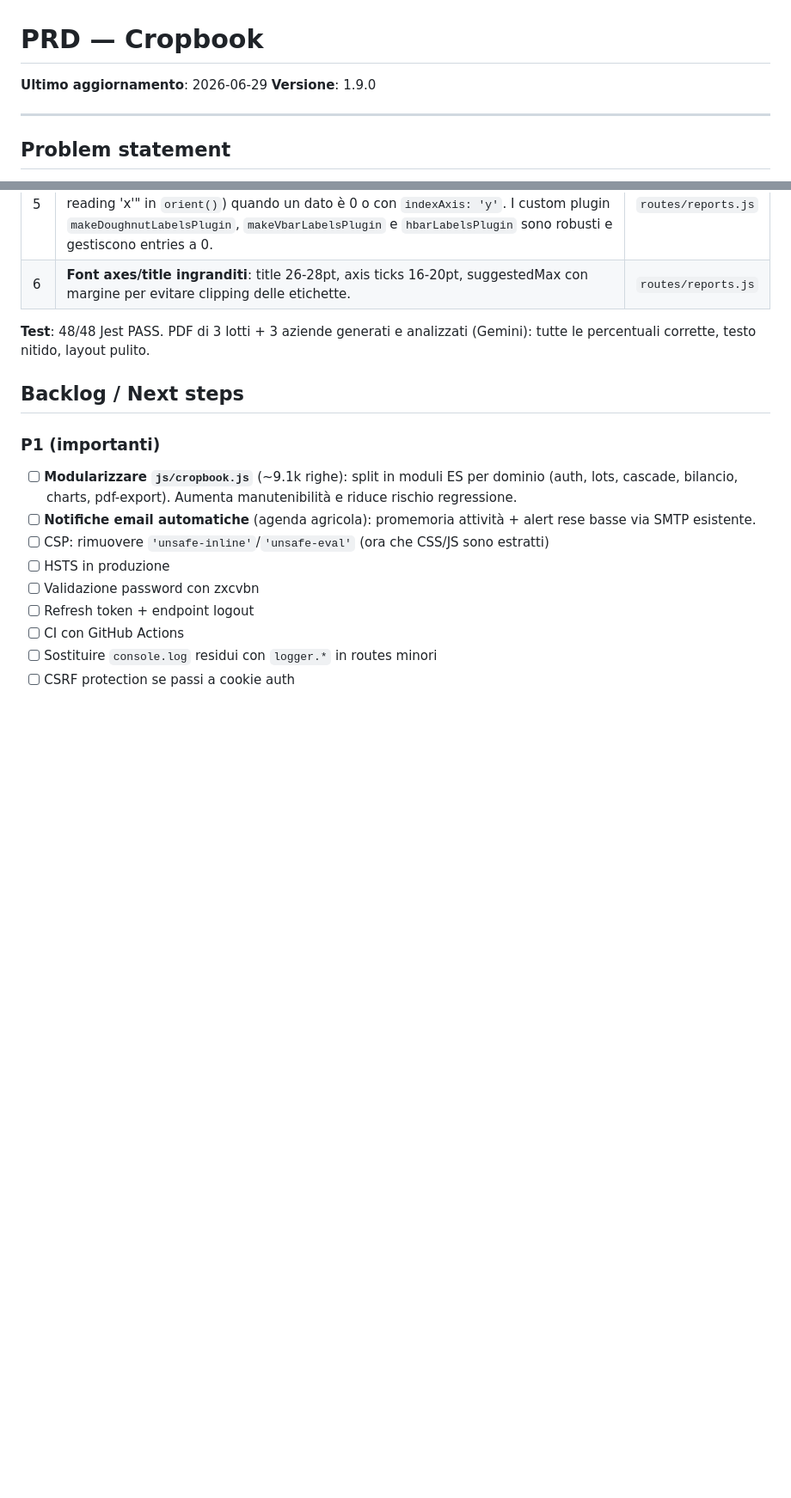
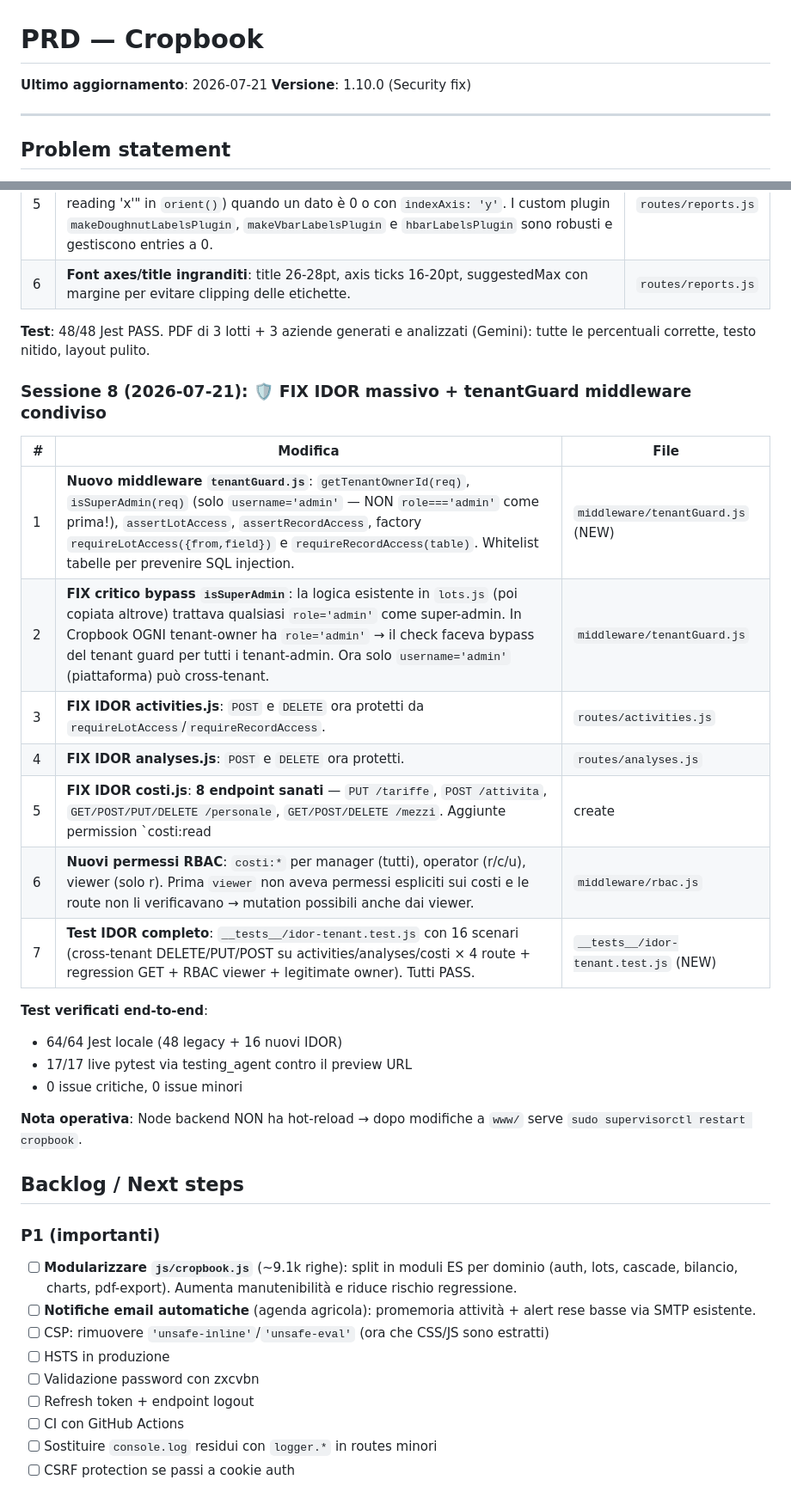
Before and after one commit to vfraschini84-png/agrimanager-backend, a Markdown page: memory/PRD.md, 2 parts joined by grey strips. Shown at 86% size. Drawn GitHub-style; blank space fills up the shorter version.

Commit message:
auto-commit for aa1db912-56f5-4d69-ad5f-e34f51749e02

```diff
--- a/memory/PRD.md
+++ b/memory/PRD.md
@@ -1,7 +1,7 @@
 # PRD — Cropbook
 
-**Ultimo aggiornamento**: 2026-06-29
-**Versione**: 1.9.0
+**Ultimo aggiornamento**: 2026-07-21
+**Versione**: 1.10.0 (Security fix)
 
 ---
 
@@ -303,6 +303,24 @@
 
 **Test**: 48/48 Jest PASS. PDF di 3 lotti + 3 aziende generati e analizzati (Gemini): tutte le percentuali corrette, testo nitido, layout pulito.
 
+### Sessione 8 (2026-07-21): 🛡️ FIX IDOR massivo + tenantGuard middleware condiviso
+| # | Modifica | File |
+|---|---|---|
+| 1 | **Nuovo middleware `tenantGuard.js`**: `getTenantOwnerId(req)`, `isSuperAdmin(req)` (solo `username='admin'` — NON `role==='admin'` come prima!), `assertLotAccess`, `assertRecordAccess`, factory `requireLotAccess({from,field})` e `requireRecordAccess(table)`. Whitelist tabelle per prevenire SQL injection. | `middleware/tenantGuard.js` (NEW) |
+| 2 | **FIX critico bypass `isSuperAdmin`**: la logica esistente in `lots.js` (poi copiata altrove) trattava qualsiasi `role='admin'` come super-admin. In Cropbook OGNI tenant-owner ha `role='admin'` → il check faceva bypass del tenant guard per tutti i tenant-admin. Ora solo `username='admin'` (piattaforma) può cross-tenant. | `middleware/tenantGuard.js` |
+| 3 | **FIX IDOR activities.js**: `POST` e `DELETE` ora protetti da `requireLotAccess`/`requireRecordAccess`. | `routes/activities.js` |
+| 4 | **FIX IDOR analyses.js**: `POST` e `DELETE` ora protetti. | `routes/analyses.js` |
+| 5 | **FIX IDOR costi.js**: **8 endpoint sanati** — `PUT /tariffe`, `POST /attivita`, `GET/POST/PUT/DELETE /personale`, `GET/POST/DELETE /mezzi`. Aggiunte permission `costi:read|create|update|delete`. Il POST `/personale` recupera ora la tariffa dal `lot.owner_id` (non da `req.user.id`) così un figlio usa correttamente la tariffa del padre. | `routes/costi.js` |
+| 6 | **Nuovi permessi RBAC**: `costi:*` per manager (tutti), operator (r/c/u), viewer (solo r). Prima `viewer` non aveva permessi espliciti sui costi e le route non li verificavano → mutation possibili anche dai viewer. | `middleware/rbac.js` |
+| 7 | **Test IDOR completo**: `__tests__/idor-tenant.test.js` con 16 scenari (cross-tenant DELETE/PUT/POST su activities/analyses/costi × 4 route + regression GET + RBAC viewer + legitimate owner). Tutti PASS. | `__tests__/idor-tenant.test.js` (NEW) |
+
+**Test verificati end-to-end**:
+- 64/64 Jest locale (48 legacy + 16 nuovi IDOR)
+- 17/17 live pytest via testing_agent contro il preview URL
+- 0 issue critiche, 0 issue minori
+
+**Nota operativa**: Node backend NON ha hot-reload → dopo modifiche a `www/` serve `sudo supervisorctl restart cropbook`.
+
 ## Backlog / Next steps
 
 ### P1 (importanti)
```
